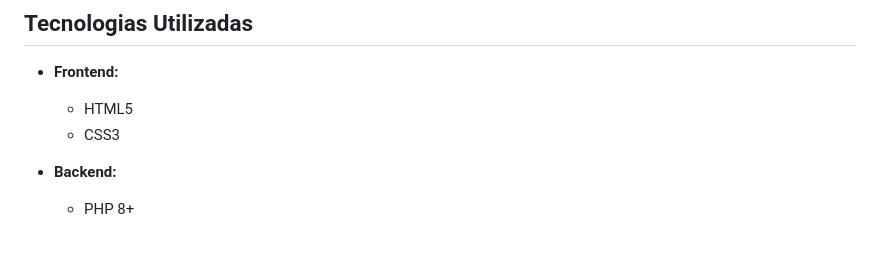
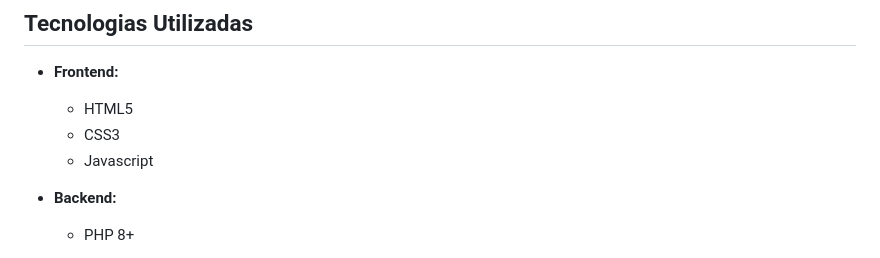
Before and after one commit to Gabriel-Steps/Projeto-Blogs-CMS, a Markdown page: README.md, the part around the change. Drawn GitHub-style.

```diff
--- a/README.md
+++ b/README.md
@@ -55,6 +55,7 @@ src/
 - **Frontend:**
   - HTML5
   - CSS3
+  - Javascript
 
 - **Backend:**
   - PHP 8+
```
